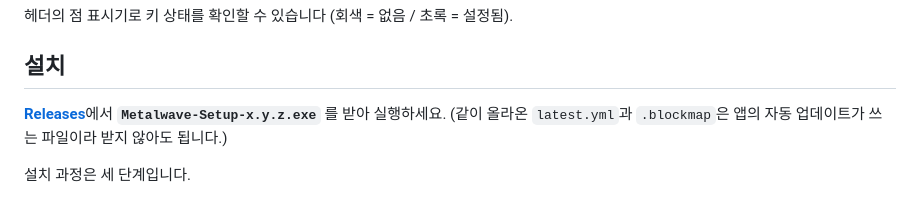
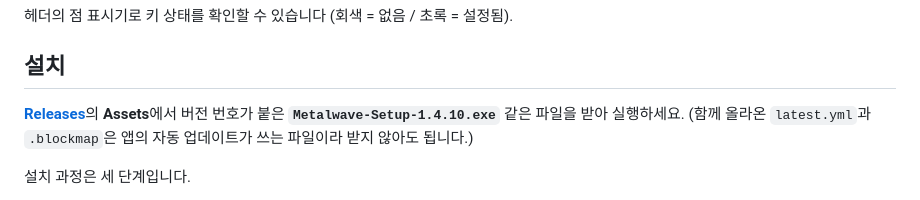
Before and after one commit to gksfidwndnjs/YoutubePlayer, a Markdown page: README.md, the part around the change. Drawn GitHub-style.

Commit message:
Name the actual installer file in the install step
"Metalwave-Setup-x.y.z.exe" reads as a placeholder nobody will find on the
releases page; show a real filename instead and point at the Assets list.

Co-Authored-By: Claude Opus 5 <noreply@anthropic.com>

```diff
--- a/README.md
+++ b/README.md
@@ -133,9 +133,9 @@ Metalwave for YouTube는 작업 중에 한쪽 구석에 띄워두고 쓰는 작
 
 ## 설치
 
-[**Releases**](https://github.com/gksfidwndnjs/YoutubePlayer/releases/latest)에서
-**`Metalwave-Setup-x.y.z.exe`** 를 받아 실행하세요.
-(같이 올라온 `latest.yml`과 `.blockmap`은 앱의 자동 업데이트가 쓰는 파일이라 받지 않아도 됩니다.)
+[**Releases**](https://github.com/gksfidwndnjs/YoutubePlayer/releases/latest)의 **Assets**에서
+버전 번호가 붙은 **`Metalwave-Setup-1.4.10.exe`** 같은 파일을 받아 실행하세요.
+(함께 올라온 `latest.yml`과 `.blockmap`은 앱의 자동 업데이트가 쓰는 파일이라 받지 않아도 됩니다.)
 
 설치 과정은 세 단계입니다.
 
```
